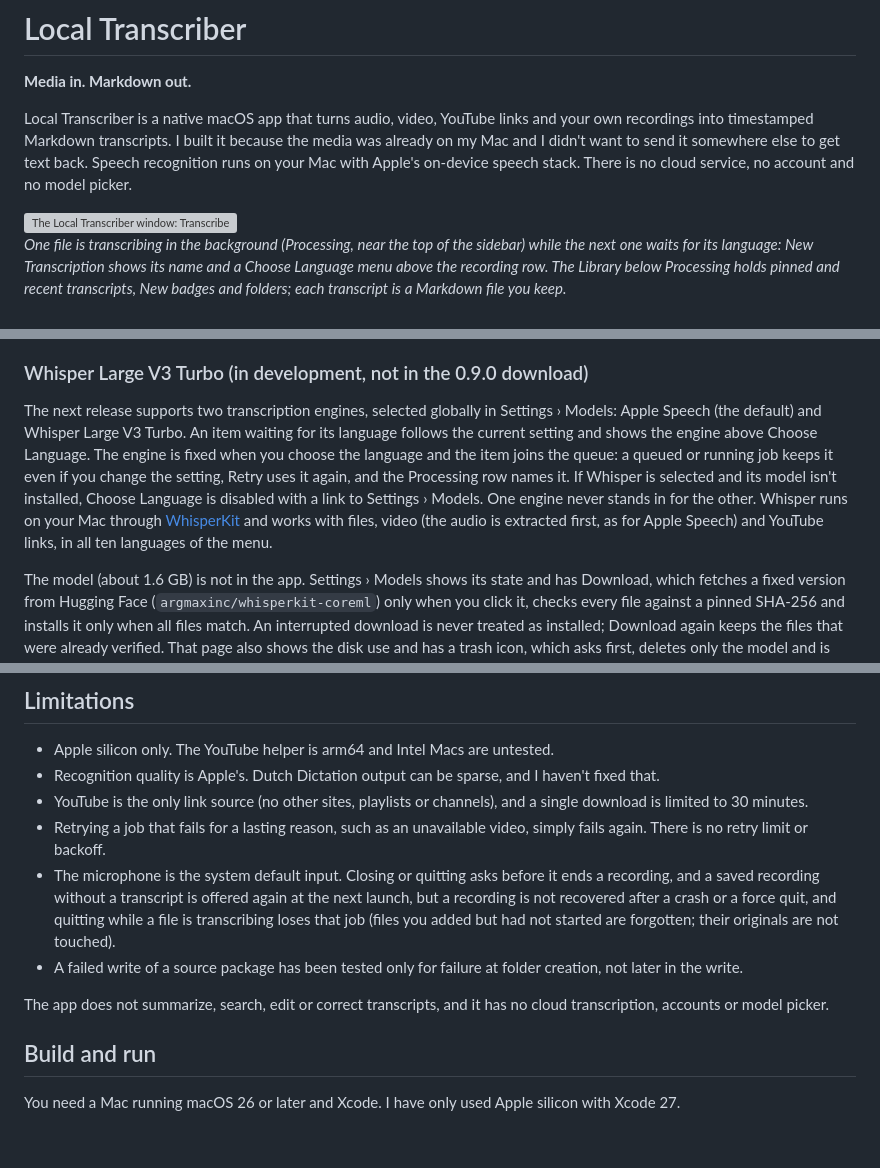
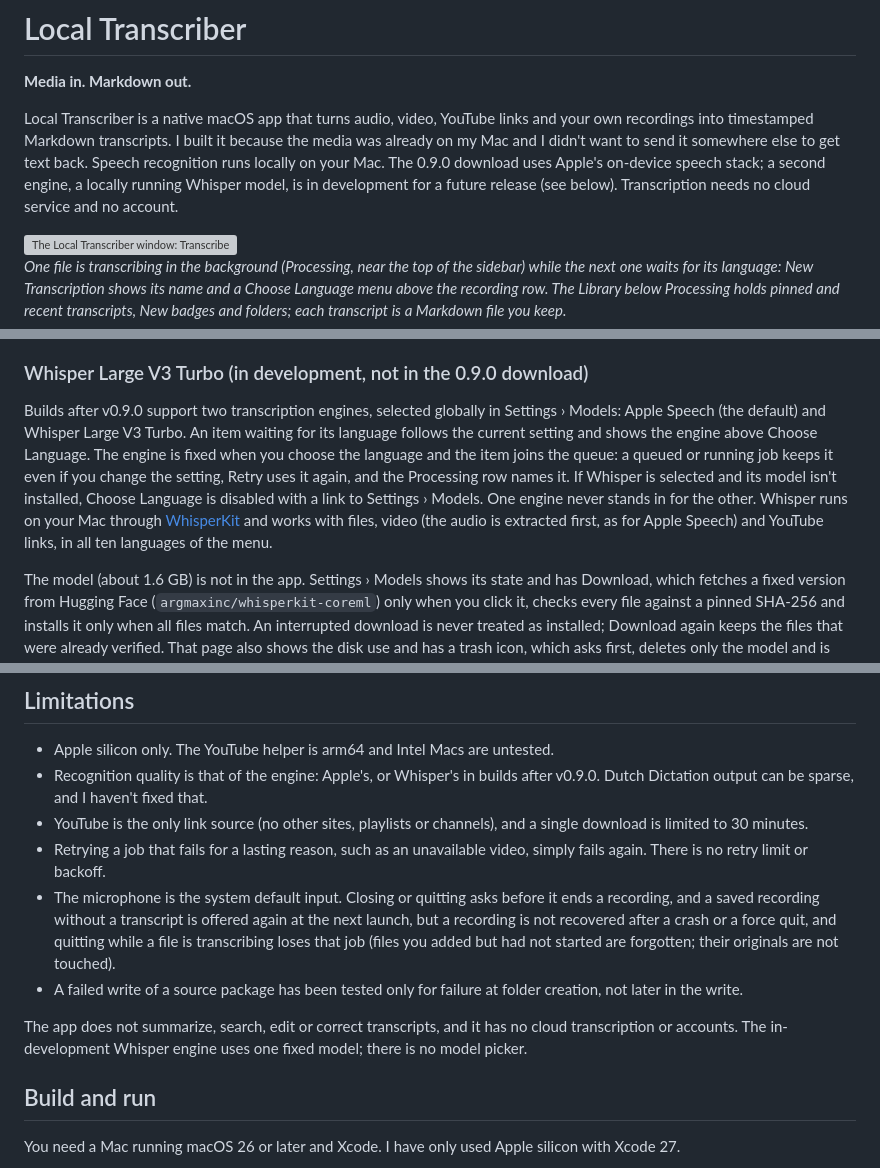
Before and after one commit to loneborz/local-transcriber, a Markdown page: README.md, 3 parts joined by grey strips. Rendered like a GitHub page; blank space fills up the shorter version; grey boxes are pictures that could not be loaded.

Commit message:
docs: update README for local Whisper support

```diff
--- a/README.md
+++ b/README.md
@@ -2,7 +2,7 @@
 
 **Media in. Markdown out.**
 
-Local Transcriber is a native macOS app that turns audio, video, YouTube links and your own recordings into timestamped Markdown transcripts. I built it because the media was already on my Mac and I didn't want to send it somewhere else to get text back. Speech recognition runs on your Mac with Apple's on-device speech stack. There is no cloud service, no account and no model picker.
+Local Transcriber is a native macOS app that turns audio, video, YouTube links and your own recordings into timestamped Markdown transcripts. I built it because the media was already on my Mac and I didn't want to send it somewhere else to get text back. Speech recognition runs locally on your Mac. The 0.9.0 download uses Apple's on-device speech stack; a second engine, a locally running Whisper model, is in development for a future release (see below). Transcription needs no cloud service and no account.
 
 <img src="website/assets/library-light.webp" alt="The Local Transcriber window: Transcribe is selected in the sidebar, Processing shows a long file being transcribed in English with its progress, the Library lists pinned and recent transcripts and folders, and New Transcription asks which language is spoken in Interview Lisbon.m4a." width="1920" height="1272">
 
@@ -32,7 +32,7 @@ Settings (⌘,) has three pages. General has Appearance: System follows macOS, w
 
 ### Whisper Large V3 Turbo (in development, not in the 0.9.0 download)
 
-The next release supports two transcription engines, selected globally in Settings › Models: Apple Speech (the default) and Whisper Large V3 Turbo. An item waiting for its language follows the current setting and shows the engine above Choose Language. The engine is fixed when you choose the language and the item joins the queue: a queued or running job keeps it even if you change the setting, Retry uses it again, and the Processing row names it. If Whisper is selected and its model isn't installed, Choose Language is disabled with a link to Settings › Models. One engine never stands in for the other. Whisper runs on your Mac through [WhisperKit](https://github.com/argmaxinc/argmax-oss-swift) and works with files, video (the audio is extracted first, as for Apple Speech) and YouTube links, in all ten languages of the menu.
+Builds after v0.9.0 support two transcription engines, selected globally in Settings › Models: Apple Speech (the default) and Whisper Large V3 Turbo. An item waiting for its language follows the current setting and shows the engine above Choose Language. The engine is fixed when you choose the language and the item joins the queue: a queued or running job keeps it even if you change the setting, Retry uses it again, and the Processing row names it. If Whisper is selected and its model isn't installed, Choose Language is disabled with a link to Settings › Models. One engine never stands in for the other. Whisper runs on your Mac through [WhisperKit](https://github.com/argmaxinc/argmax-oss-swift) and works with files, video (the audio is extracted first, as for Apple Speech) and YouTube links, in all ten languages of the menu.
 
 The model (about 1.6 GB) is not in the app. Settings › Models shows its state and has Download, which fetches a fixed version from Hugging Face (`argmaxinc/whisperkit-coreml`) only when you click it, checks every file against a pinned SHA-256 and installs it only when all files match. An interrupted download is never treated as installed; Download again keeps the files that were already verified. That page also shows the disk use and has a trash icon, which asks first, deletes only the model and is unavailable while a Whisper job is waiting or running. The Whisper tokenizer files are part of the app. The first Whisper job on a Mac (and after a macOS update) prepares the model for that Mac, which took about a minute and a half on mine; the job shows "Preparing Whisper model…" meanwhile. On an Apple M5 Mac (24 GB RAM, macOS 27.0.1), 9:58 of English audio was transcribed in 26.1 seconds after model loading. Observed process memory ranged from approximately 0.5 to 1.7 GB across the measured jobs; this does not include all GPU and Neural Engine memory. These are individual measurements, not performance guarantees. Multi-hour transcription has not yet been validated inside the app.
 
@@ -117,13 +117,13 @@ YouTube audio is fetched by a small helper bundled in the app: a pinned [yt-dlp]
 ## Limitations
 
 - Apple silicon only. The YouTube helper is arm64 and Intel Macs are untested.
-- Recognition quality is Apple's. Dutch Dictation output can be sparse, and I haven't fixed that.
+- Recognition quality is that of the engine: Apple's, or Whisper's in builds after v0.9.0. Dutch Dictation output can be sparse, and I haven't fixed that.
 - YouTube is the only link source (no other sites, playlists or channels), and a single download is limited to 30 minutes.
 - Retrying a job that fails for a lasting reason, such as an unavailable video, simply fails again. There is no retry limit or backoff.
 - The microphone is the system default input. Closing or quitting asks before it ends a recording, and a saved recording without a transcript is offered again at the next launch, but a recording is not recovered after a crash or a force quit, and quitting while a file is transcribing loses that job (files you added but had not started are forgotten; their originals are not touched).
 - A failed write of a source package has been tested only for failure at folder creation, not later in the write.
 
-The app does not summarize, search, edit or correct transcripts, and it has no cloud transcription, accounts or model picker.
+The app does not summarize, search, edit or correct transcripts, and it has no cloud transcription or accounts. The in-development Whisper engine uses one fixed model; there is no model picker.
 
 ## Build and run
 
```
Also changed, not shown: other parts of README.md (+1 -1 lines).
